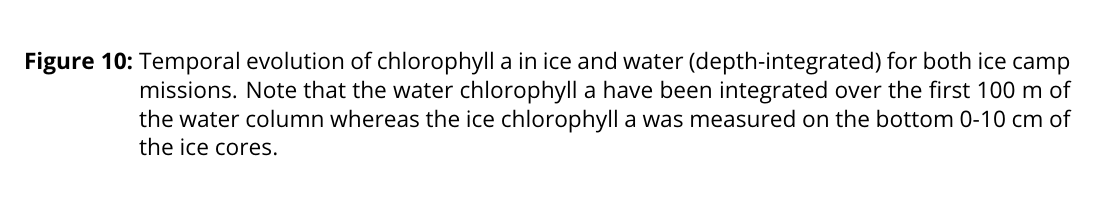
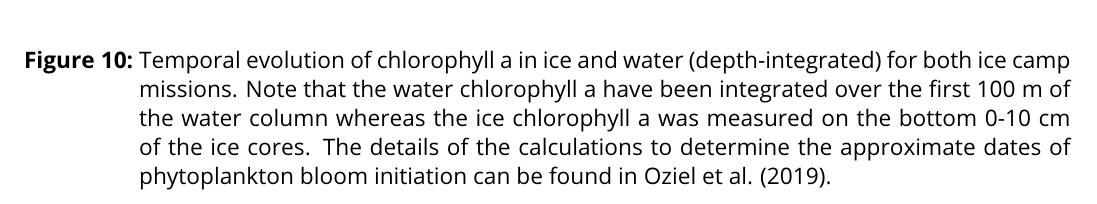
Before and after one commit to PMassicotte/greenedge-icecamp-data-paper, a LaTeX document (manuscript/essd/figures/figures.tex): part of page 10 of 14, cut so that both start at the same text. Compiled offline with pdfLaTeX.

Commit message:
Add annotation to identify bloom initiation.

```diff
--- a/manuscript/essd/figures/figures.tex
+++ b/manuscript/essd/figures/figures.tex
@@ -113,7 +113,7 @@ Note that all figures are scaled by a factor of 2 for display.
 \begin{figure}[h]
 	\centering
 	\includegraphics[scale = 2]{../../../graphs/fig10.pdf}
-	\caption{Temporal evolution of chlorophyll a in ice and water (depth-integrated) for both ice camp missions. Note that the water chlorophyll a have been integrated over the first 100 m of the water column whereas the ice chlorophyll a was measured on the bottom 0-10 cm of the ice cores.}
+	\caption{Temporal evolution of chlorophyll a in ice and water (depth-integrated) for both ice camp missions. Note that the water chlorophyll a have been integrated over the first 100 m of the water column whereas the ice chlorophyll a was measured on the bottom 0-10 cm of the ice cores. The details of the calculations to determine the approximate dates of phytoplankton bloom initiation can be found in Oziel et al. (2019).}
 \end{figure}
 
 \clearpage
```
Also changed, not shown: graphs/fig10.pdf, graphs/fig11.pdf, manuscript/essd/figures/figures.pdf, 3 other files.
